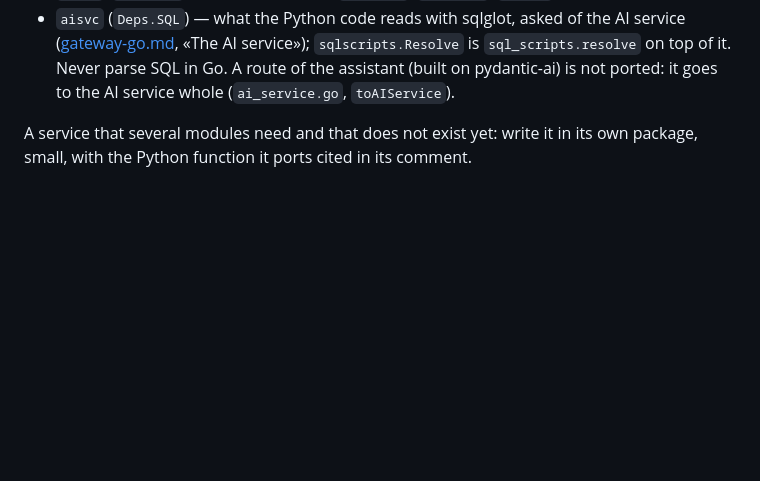
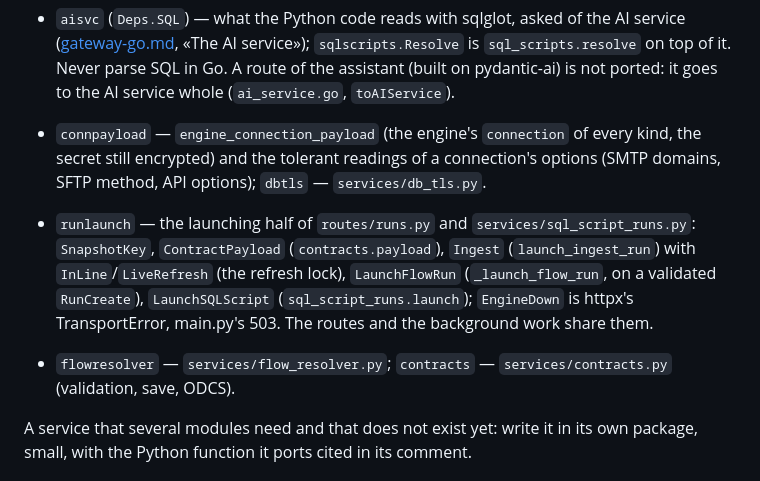
Before and after one commit to JumpAsAService/Tabularia, a Markdown page: docs/specs/gateway-go-porting.md, the part around the change. GitHub-like rendering; blank space fills up the shorter version.

Commit message:
docs(gateway-go): the shared launch and connection packages, the inventory
Co-Authored-By: Claude Opus 5.5 <noreply@anthropic.com>

```diff
--- a/docs/specs/gateway-go-porting.md
+++ b/docs/specs/gateway-go-porting.md
@@ -56,6 +56,17 @@ answers only the exact method, everything else still goes to Python.
   `sql_scripts.resolve` on top of it. Never parse SQL in Go. A route of the assistant (built
   on pydantic-ai) is not ported: it goes to the AI service whole (`ai_service.go`,
   `toAIService`).
+
+- `connpayload` — `engine_connection_payload` (the engine's `connection` of every kind, the
+  secret still encrypted) and the tolerant readings of a connection's options (SMTP domains,
+  SFTP method, API options); `dbtls` — `services/db_tls.py`.
+- `runlaunch` — the launching half of `routes/runs.py` and `services/sql_script_runs.py`:
+  `SnapshotKey`, `ContractPayload` (`contracts.payload`), `Ingest` (`launch_ingest_run`) with
+  `InLine`/`LiveRefresh` (the refresh lock), `LaunchFlowRun` (`_launch_flow_run`, on a validated
+  `RunCreate`), `LaunchSQLScript` (`sql_script_runs.launch`); `EngineDown` is httpx's
+  TransportError, main.py's 503. The routes and the background work share them.
+- `flowresolver` — `services/flow_resolver.py`; `contracts` — `services/contracts.py`
+  (validation, save, ODCS).
 
 A service that several modules need and that does not exist yet: write it in its own
 package, small, with the Python function it ports cited in its comment.
```
Also changed, not shown: docs/gateway-go-routes.md (+42 -42 lines).
